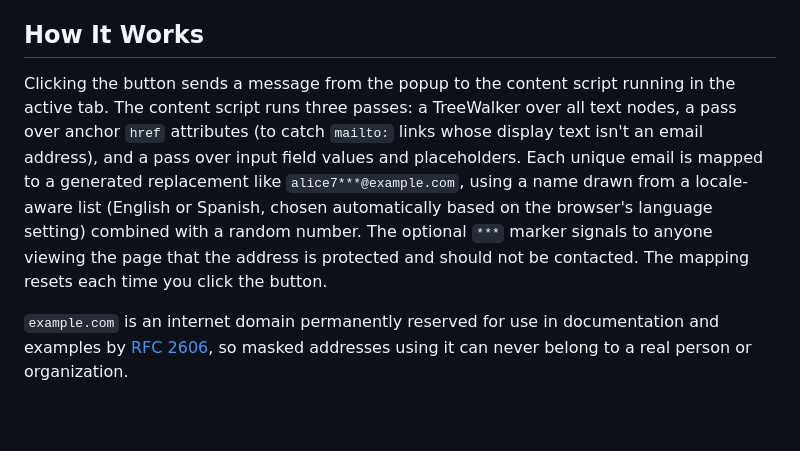
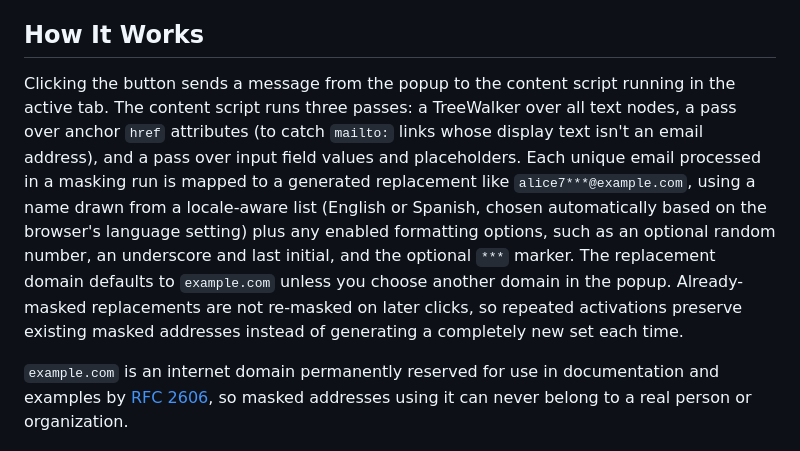
Before and after one commit to mike-mo/maskify, a Markdown page: README.md, the part around the change. Rendered like a GitHub page; blank space fills up the shorter version.

Commit message:
Potential fix for pull request finding
Co-authored-by: Copilot Autofix powered by AI <175728472+Copilot@users.noreply.github.com>

```diff
--- a/README.md
+++ b/README.md
@@ -34,7 +34,7 @@ Note: if the extension was loaded or reloaded while a tab was already open, refr
 
 ## How It Works
 
-Clicking the button sends a message from the popup to the content script running in the active tab. The content script runs three passes: a TreeWalker over all text nodes, a pass over anchor `href` attributes (to catch `mailto:` links whose display text isn't an email address), and a pass over input field values and placeholders. Each unique email is mapped to a generated replacement like `alice7***@example.com`, using a name drawn from a locale-aware list (English or Spanish, chosen automatically based on the browser's language setting) combined with a random number. The optional `***` marker signals to anyone viewing the page that the address is protected and should not be contacted. The mapping resets each time you click the button.
+Clicking the button sends a message from the popup to the content script running in the active tab. The content script runs three passes: a TreeWalker over all text nodes, a pass over anchor `href` attributes (to catch `mailto:` links whose display text isn't an email address), and a pass over input field values and placeholders. Each unique email processed in a masking run is mapped to a generated replacement like `alice7***@example.com`, using a name drawn from a locale-aware list (English or Spanish, chosen automatically based on the browser's language setting) plus any enabled formatting options, such as an optional random number, an underscore and last initial, and the optional `***` marker. The replacement domain defaults to `example.com` unless you choose another domain in the popup. Already-masked replacements are not re-masked on later clicks, so repeated activations preserve existing masked addresses instead of generating a completely new set each time.
 
 `example.com` is an internet domain permanently reserved for use in documentation and examples by [RFC 2606](https://www.rfc-editor.org/rfc/rfc2606), so masked addresses using it can never belong to a real person or organization.
 
```
